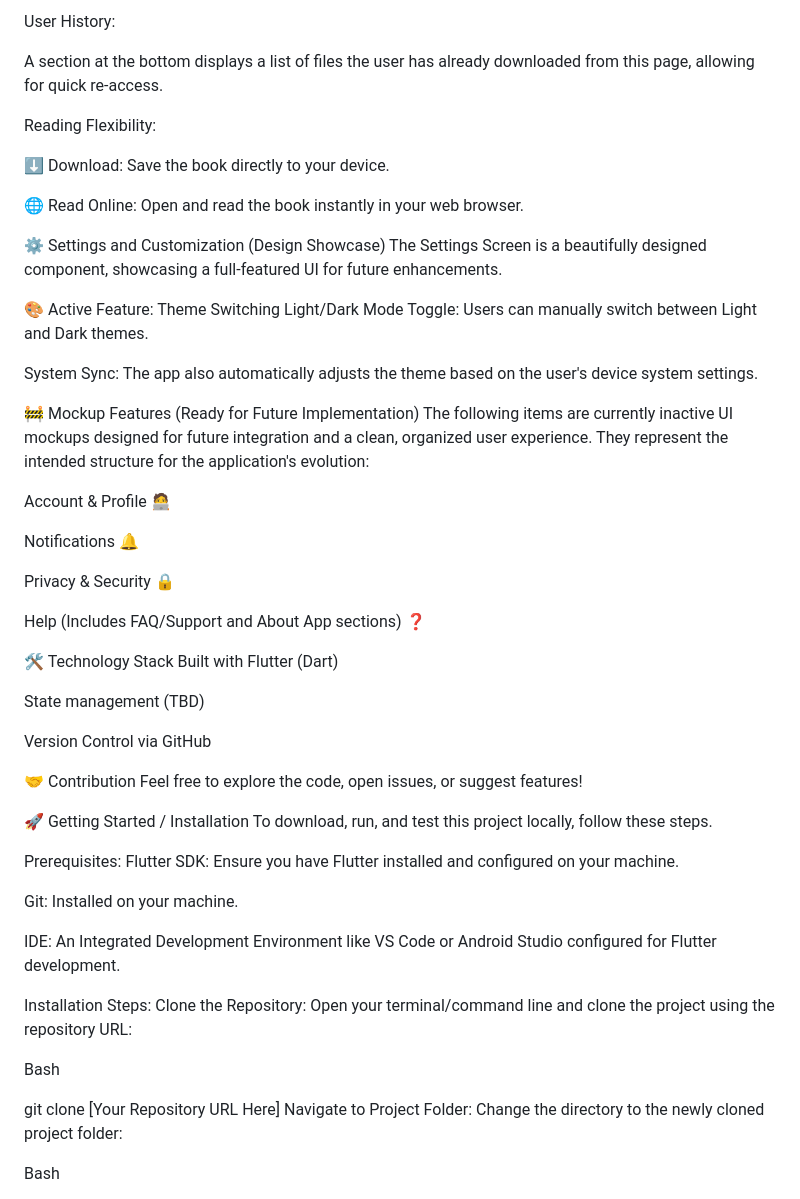
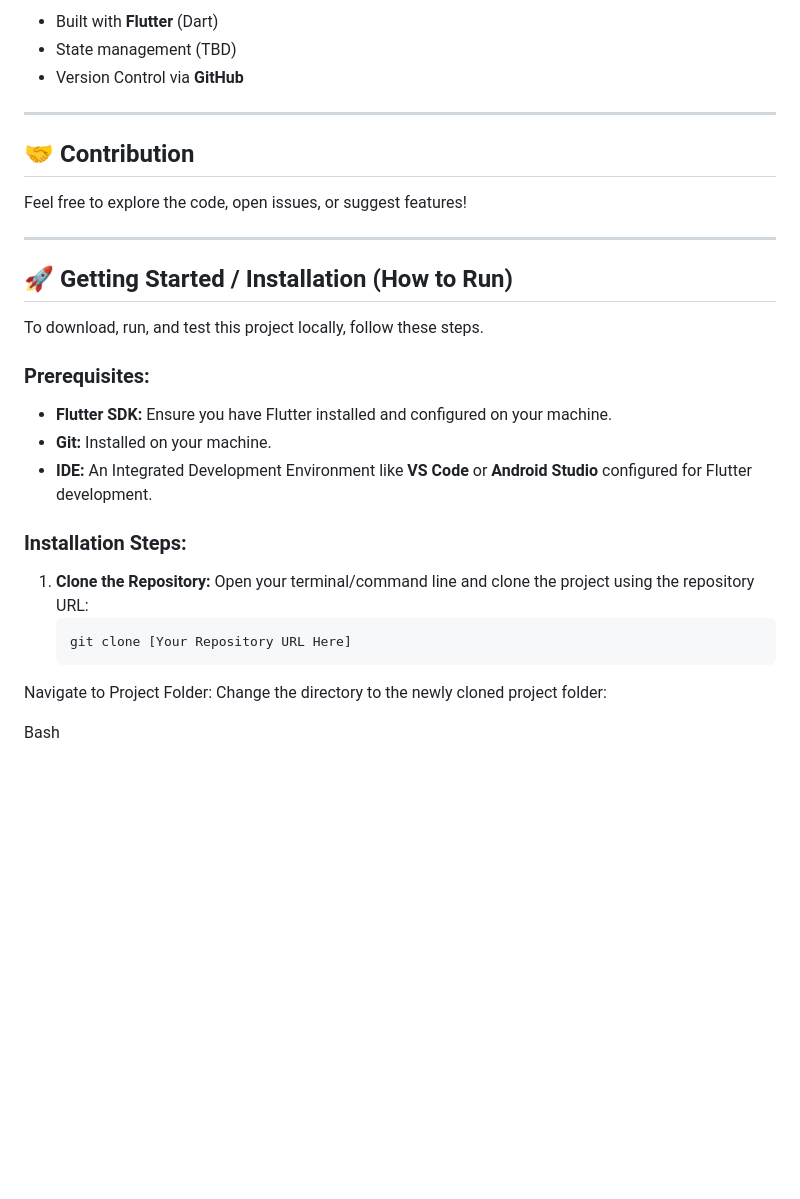
Before and after one commit to Davut-06/e_library, a Markdown page: README.md, the part around one of its changes. Drawn GitHub-style; blank space fills up the shorter version.

````diff
--- a/README.md
+++ b/README.md
@@ -45,59 +61,31 @@ Number of Likes ❤️.
 
-User History:
+* Built with **Flutter** (Dart)
+* State management (TBD)
+* Version Control via **GitHub**
 
-A section at the bottom displays a list of files the user has already downloaded from this page, allowing for quick re-access.
+---
 
-Reading Flexibility:
+## 🤝 Contribution
 
-⬇️ Download: Save the book directly to your device.
-
-🌐 Read Online: Open and read the book instantly in your web browser.
-
-⚙️ Settings and Customization (Design Showcase)
-The Settings Screen is a beautifully designed component, showcasing a full-featured UI for future enhancements.
-
-🎨 Active Feature: Theme Switching
-Light/Dark Mode Toggle: Users can manually switch between Light and Dark themes.
-
-System Sync: The app also automatically adjusts the theme based on the user's device system settings.
-
-🚧 Mockup Features (Ready for Future Implementation)
-The following items are currently inactive UI mockups designed for future integration and a clean, organized user experience. They represent the intended structure for the application's evolution:
-
-Account & Profile 🧑‍💻
-
-Notifications 🔔
-
-Privacy & Security 🔒
-
-Help (Includes FAQ/Support and About App sections) ❓
-
-🛠️ Technology Stack
-Built with Flutter (Dart)
-
-State management (TBD)
-
-Version Control via GitHub
-
-🤝 Contribution
 Feel free to explore the code, open issues, or suggest features!
 
-🚀 Getting Started / Installation
+---
+
+## 🚀 Getting Started / Installation (How to Run)
+
 To download, run, and test this project locally, follow these steps.
 
-Prerequisites:
-Flutter SDK: Ensure you have Flutter installed and configured on your machine.
+### Prerequisites:
+* **Flutter SDK:** Ensure you have Flutter installed and configured on your machine.
+* **Git:** Installed on your machine.
+* **IDE:** An Integrated Development Environment like **VS Code** or **Android Studio** configured for Flutter development.
 
-Git: Installed on your machine.
+### Installation Steps:
 
-IDE: An Integrated Development Environment like VS Code or Android Studio configured for Flutter development.
-
-Installation Steps:
-Clone the Repository: Open your terminal/command line and clone the project using the repository URL:
-
-Bash
-
-git clone [Your Repository URL Here]
+1. **Clone the Repository:**
+   Open your terminal/command line and clone the project using the repository URL:
+   ```bash
+   git clone [Your Repository URL Here]
 Navigate to Project Folder: Change the directory to the newly cloned project folder:
 
 Bash
````
Also changed, not shown: other parts of README.md (+45 -29 lines).
